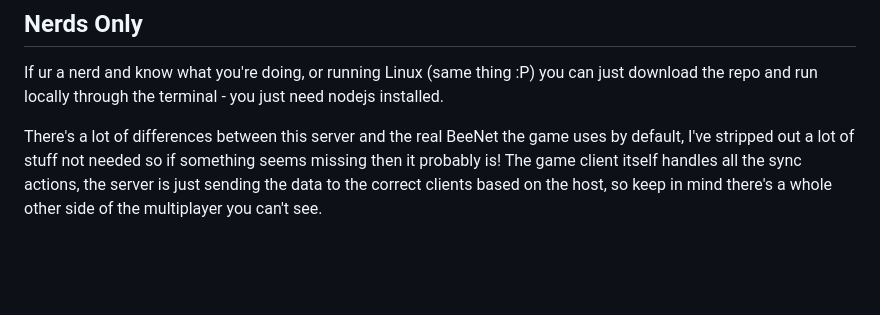
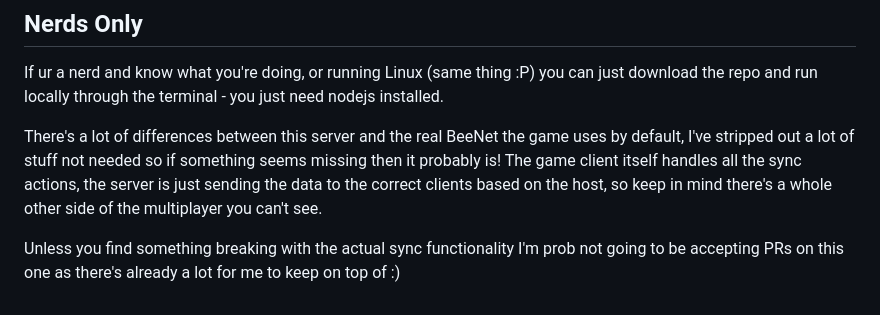
Before and after one commit to ellraiser/beenet, a Markdown page: readme.md, the part around the change. Drawn GitHub-style; blank space fills up the shorter version.

```diff
--- a/readme.md
+++ b/readme.md
@@ -69,3 +69,5 @@ Bobbee and their friend Barnabee want to play APICO together. Barnabee is curren
 If ur a nerd and know what you're doing, or running Linux (same thing :P) you can just download the repo and run locally through the terminal - you just need nodejs installed.
 
 There's a lot of differences between this server and the real BeeNet the game uses by default, I've stripped out a lot of stuff not needed so if something seems missing then it probably is! The game client itself handles all the sync actions, the server is just sending the data to the correct clients based on the host, so keep in mind there's a whole other side of the multiplayer you can't see.
+
+Unless you find something breaking with the actual sync functionality I'm prob not going to be accepting PRs on this one as there's already a lot for me to keep on top of :)
```
